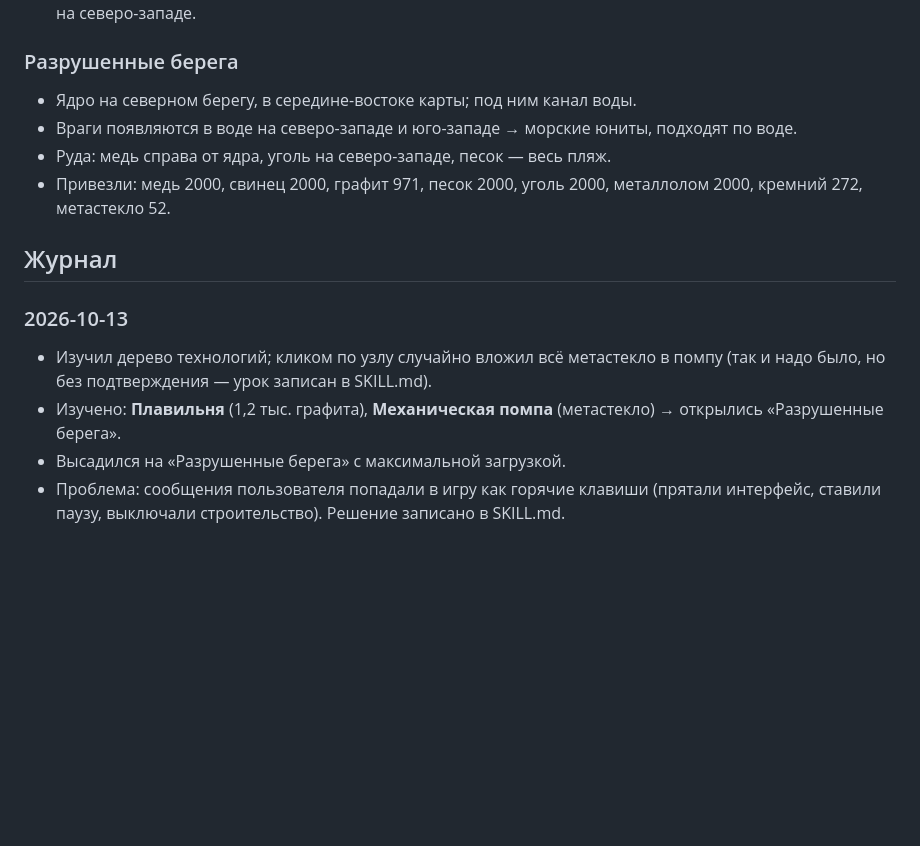
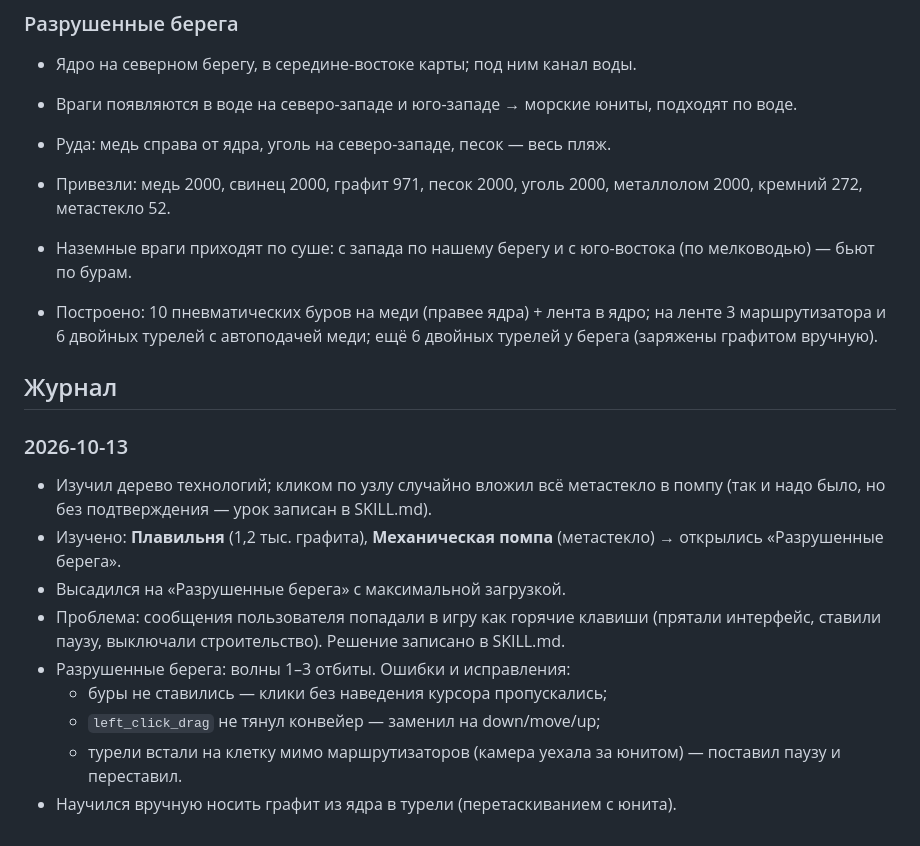
Before and after one commit to 131ymm-commits/agent-games, a Markdown page: mindustry/campaign.md, the part around the change. GitHub-like rendering; blank space fills up the shorter version.

```diff
--- a/mindustry/campaign.md
+++ b/mindustry/campaign.md
@@ -24,6 +24,9 @@
 - Руда: медь справа от ядра, уголь на северо-западе, песок — весь пляж.
 - Привезли: медь 2000, свинец 2000, графит 971, песок 2000, уголь 2000, металлолом 2000, кремний 272, метастекло 52.
 
+- Наземные враги приходят по суше: с запада по нашему берегу и с юго-востока (по мелководью) — бьют по бурам.
+- Построено: 10 пневматических буров на меди (правее ядра) + лента в ядро; на ленте 3 маршрутизатора и 6 двойных турелей с автоподачей меди; ещё 6 двойных турелей у берега (заряжены графитом вручную).
+
 ## Журнал
 
 ### 2026-10-13
@@ -31,3 +34,8 @@
 - Изучено: **Плавильня** (1,2 тыс. графита), **Механическая помпа** (метастекло) → открылись «Разрушенные берега».
 - Высадился на «Разрушенные берега» с максимальной загрузкой.
 - Проблема: сообщения пользователя попадали в игру как горячие клавиши (прятали интерфейс, ставили паузу, выключали строительство). Решение записано в SKILL.md.
+- Разрушенные берега: волны 1–3 отбиты. Ошибки и исправления:
+  - буры не ставились — клики без наведения курсора пропускались;
+  - `left_click_drag` не тянул конвейер — заменил на down/move/up;
+  - турели встали на клетку мимо маршрутизаторов (камера уехала за юнитом) — поставил паузу и переставил.
+- Научился вручную носить графит из ядра в турели (перетаскиванием с юнита).
```
Also changed, not shown: mindustry/SKILL.md (+24 -1 lines).
